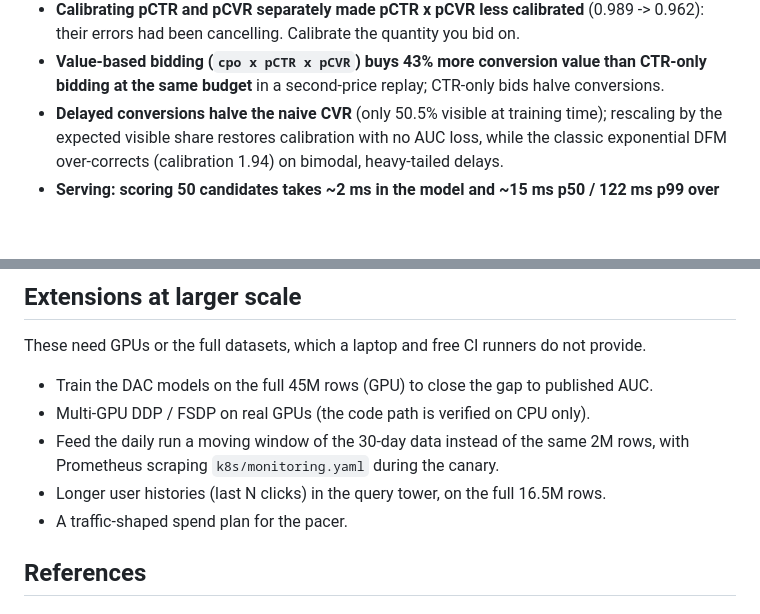
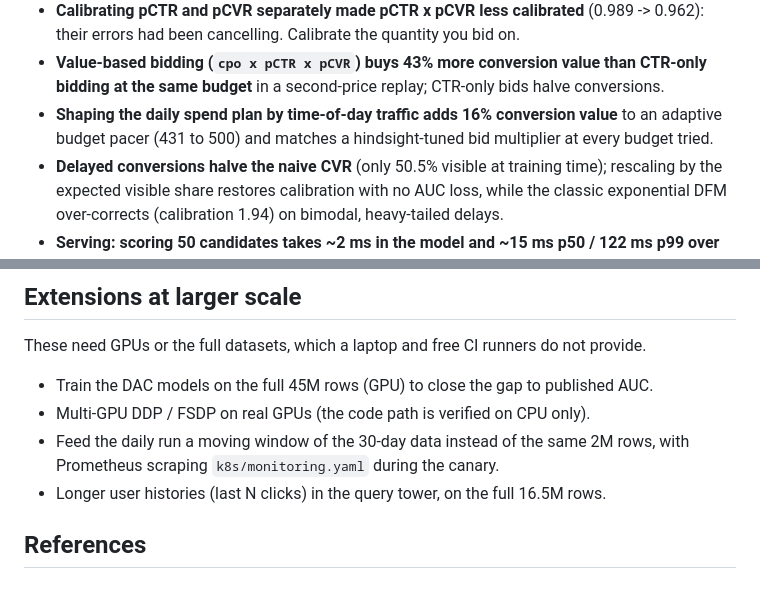
Before and after one commit to SYK-firework/ads-ctr-cvr-ranking, a Markdown page: README.md, 2 parts joined by grey strips. GitHub-like rendering; blank space fills up the shorter version.

```diff
--- a/README.md
+++ b/README.md
@@ -22,6 +22,8 @@ On 2M impressions with a held-out, later-in-time test window:
   their errors had been cancelling. Calibrate the quantity you bid on.
 - **Value-based bidding (`cpo x pCTR x pCVR`) buys 43% more conversion value than CTR-only
   bidding at the same budget** in a second-price replay; CTR-only bids halve conversions.
+- **Shaping the daily spend plan by time-of-day traffic adds 16% conversion value** to an
+  adaptive budget pacer (431 to 500) and matches a hindsight-tuned bid multiplier at every budget tried.
 - **Delayed conversions halve the naive CVR** (only 50.5% visible at training time); rescaling by
   the expected visible share restores calibration with no AUC loss, while the classic
   exponential DFM over-corrects (calibration 1.94) on bimodal, heavy-tailed delays.
@@ -909,7 +930,6 @@ These need GPUs or the full datasets, which a laptop and free CI runners do not
 - Feed the daily run a moving window of the 30-day data instead of the same 2M rows, with
   Prometheus scraping `k8s/monitoring.yaml` during the canary.
 - Longer user histories (last N clicks) in the query tower, on the full 16.5M rows.
-- A traffic-shaped spend plan for the pacer.
 
 ## References
 
```
Also changed, not shown: other parts of README.md (+23 -4 lines), results/bidding_pacing.png, 5 other files.
